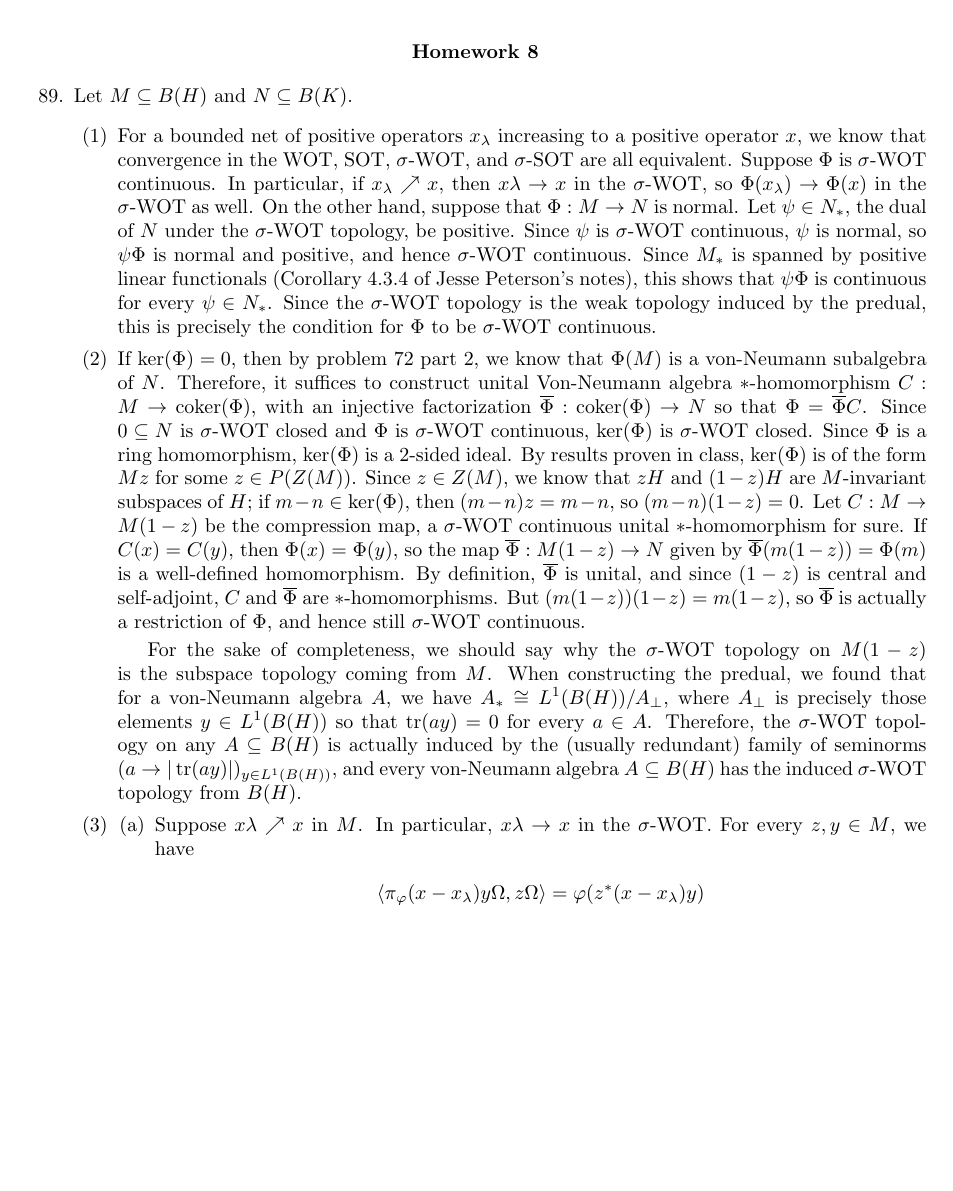
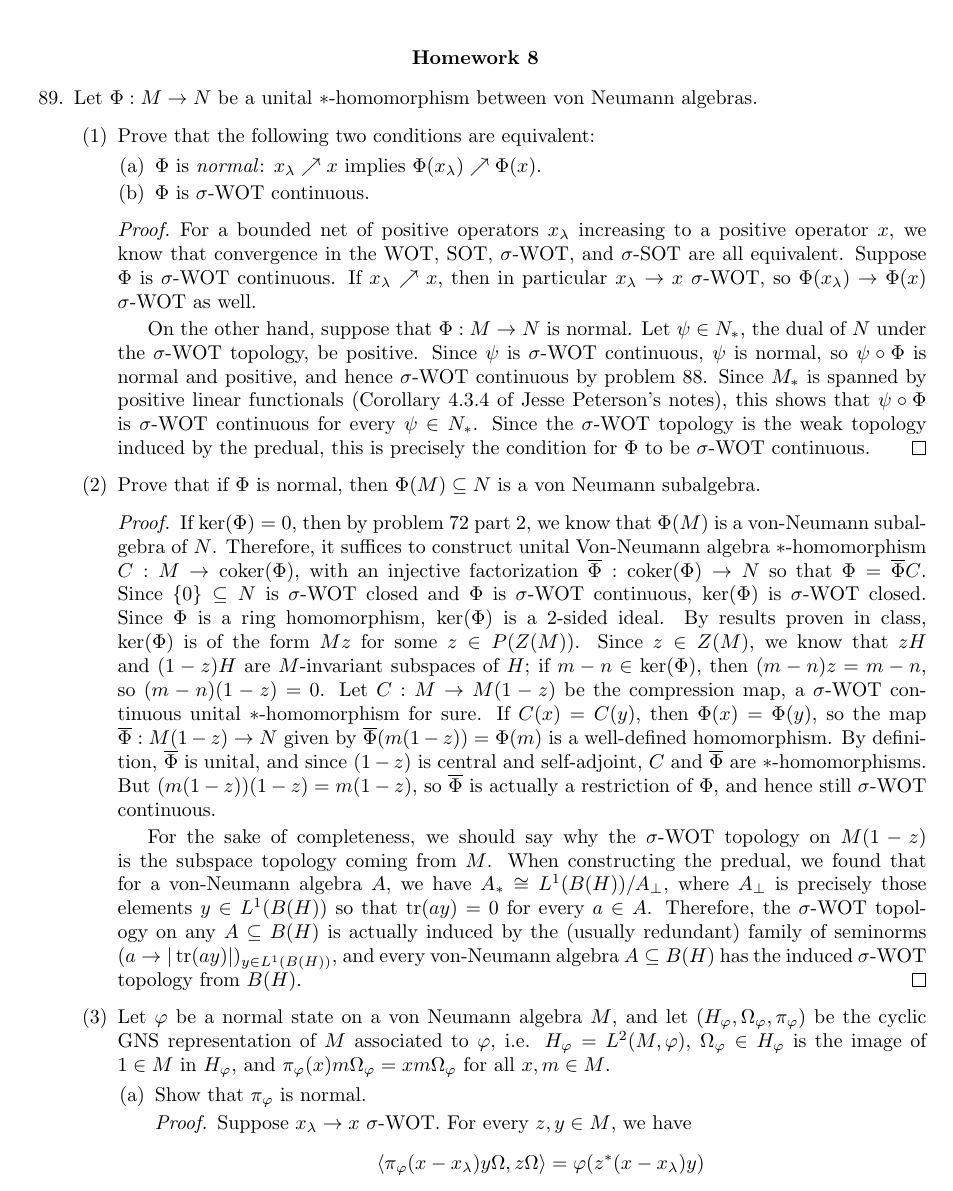
Before and after one commit to hustonp/functional-sp17, a LaTeX problem sheet (hw8.tex): part of page 1 of 3 before the commit and part of page 1 of 4 after it, cut so that both start at the same text, the shorter picture padded with empty space. Compiled offline with pdfLaTeX.

Commit message:
problem statements and minor edits for 89

```diff
--- a/hw8.tex
+++ b/hw8.tex
@@ -99,18 +99,36 @@ Functional Analysis 2\\
 
 \begin{enumerate}
 		\setcounter{enumi}{88}
-	\item Let $M\subseteq B(H)$ and $N\subseteq B(K)$.
+	\item Let $\Phi : M \to N$ be a unital $*$-homomorphism between von Neumann algebras.
 		\begin{enumerate}
-			\item For a bounded net of positive operators $x_\lambda$ increasing to a positive operator $x$, we know that convergence in the WOT, SOT, $\sigma$-WOT, and $\sigma$-SOT are all equivalent. Suppose $\Phi$ is $\sigma$-WOT continuous. In particular, if $x_\lambda\nearrow x$, then $x\lambda\to x$ in the $\sigma$-WOT, so $\Phi(x_\lambda)\to\Phi(x)$ in the $\sigma$-WOT as well. On the other hand, suppose that $\Phi:M\to N$ is normal. Let $\psi\in N_*$, the dual of $N$ under the $\sigma$-WOT topology, be positive. Since $\psi$ is $\sigma$-WOT continuous, $\psi$ is normal, so $\psi\Phi$ is normal and positive, and hence $\sigma$-WOT continuous. Since $M_*$ is spanned by positive linear functionals (Corollary 4.3.4 of Jesse Peterson's notes), % HERE expand?
-				this shows that $\psi\Phi$ is continuous for every $\psi\in N_*$. Since the $\sigma$-WOT topology is the weak topology induced by the predual, this is precisely the condition for $\Phi$ to be $\sigma$-WOT continuous.
-			\item If $\ker(\Phi)=0$, then by problem 72 part 2, we know that $\Phi(M)$ is a von-Neumann subalgebra of $N$. Therefore, it suffices to construct  unital Von-Neumann algebra $*$-homomorphism $C:M\to\coker(\Phi)$, with an injective factorization $\ol{\Phi}:\coker(\Phi)\to N$ so that $\Phi=\ol{\Phi}C$. Since $0\subseteq N$ is $\sigma$-WOT closed and $\Phi$ is $\sigma$-WOT continuous, $\ker(\Phi)$ is $\sigma$-WOT closed. Since $\Phi$ is a ring homomorphism, $\ker(\Phi)$ is a $2$-sided ideal. By results proven in class, $\ker(\Phi)$ is of the form $Mz$ for some $z\in P(Z(M))$. Since $z\in Z(M)$, we know that $zH$ and $(1-z)H$ are $M$-invariant subspaces of $H$; if $m-n\in\ker(\Phi)$, then $(m-n)z=m-n$, so $(m-n)(1-z)=0$. Let $C:M\to M(1-z)$ be the compression map, a $\sigma$-WOT continuous unital $*$-homomorphism for sure. If $C(x)=C(y)$, then $\Phi(x)=\Phi(y)$, so the map $\ol{\Phi}:M(1-z)\to N$ given by $\ol{\Phi}(m(1-z))=\Phi(m)$ is a well-defined homomorphism. By definition, $\ol{\Phi}$ is unital, and since $(1-z)$ is central and self-adjoint, $C$ and $\ol{\Phi}$ are $*$-homomorphisms. But $(m(1-z))(1-z)=m(1-z)$, so $\ol{\Phi}$ is actually a restriction of $\Phi$, and hence still $\sigma$-WOT continuous.
+			\item Prove that the following two conditions are equivalent:
+			\begin{enumerate}
+				\item	$\Phi$ is \emph{normal}: $x_\lambda \nearrow x$
+				implies $\Phi(x_\lambda) \nearrow \Phi(x)$.
+				\item	$\Phi$ is $\sigma$-WOT continuous.
+			\end{enumerate}
+			\begin{proof}
+			For a bounded net of positive operators $x_\lambda$ increasing to a positive operator $x$, we know that convergence in the WOT, SOT, $\sigma$-WOT, and $\sigma$-SOT are all equivalent. Suppose $\Phi$ is $\sigma$-WOT continuous. If $x_\lambda\nearrow x$, then in particular $x_\lambda\to x$ $\sigma$-WOT, so $\Phi(x_\lambda)\to\Phi(x)$ $\sigma$-WOT as well.
+
+			On the other hand, suppose that $\Phi:M\to N$ is normal. Let $\psi\in N_*$, the dual of $N$ under the $\sigma$-WOT topology, be positive. Since $\psi$ is $\sigma$-WOT continuous, $\psi$ is normal, so $\psi \circ \Phi$ is normal and positive, and hence $\sigma$-WOT continuous by problem 88. Since $M_*$ is spanned by positive linear functionals (Corollary 4.3.4 of Jesse Peterson's notes), % HERE expand?
+				this shows that $\psi \circ \Phi$ is $\sigma$-WOT continuous for every $\psi\in N_*$. Since the $\sigma$-WOT topology is the weak topology induced by the predual, this is precisely the condition for $\Phi$ to be $\sigma$-WOT continuous.
+				\end{proof}
+			\item Prove that if $\Phi$ is normal, then $\Phi(M) \subseteq N$ is a von Neumann subalgebra.
+			\begin{proof} If $\ker(\Phi)=0$, then by problem 72 part 2, we know that $\Phi(M)$ is a von-Neumann subalgebra of $N$. Therefore, it suffices to construct  unital Von-Neumann algebra $*$-homomorphism $C:M\to\coker(\Phi)$, with an injective factorization $\ol{\Phi}:\coker(\Phi)\to N$ so that $\Phi=\ol{\Phi}C$. Since $\set{0}\subseteq N$ is $\sigma$-WOT closed and $\Phi$ is $\sigma$-WOT continuous, $\ker(\Phi)$ is $\sigma$-WOT closed. Since $\Phi$ is a ring homomorphism, $\ker(\Phi)$ is a $2$-sided ideal. By results proven in class, $\ker(\Phi)$ is of the form $Mz$ for some $z\in P(Z(M))$. Since $z\in Z(M)$, we know that $zH$ and $(1-z)H$ are $M$-invariant subspaces of $H$; if $m-n\in\ker(\Phi)$, then $(m-n)z=m-n$, so $(m-n)(1-z)=0$. Let $C:M\to M(1-z)$ be the compression map, a $\sigma$-WOT continuous unital $*$-homomorphism for sure. If $C(x)=C(y)$, then $\Phi(x)=\Phi(y)$, so the map $\ol{\Phi}:M(1-z)\to N$ given by $\ol{\Phi}(m(1-z))=\Phi(m)$ is a well-defined homomorphism. By definition, $\ol{\Phi}$ is unital, and since $(1-z)$ is central and self-adjoint, $C$ and $\ol{\Phi}$ are $*$-homomorphisms. But $(m(1-z))(1-z)=m(1-z)$, so $\ol{\Phi}$ is actually a restriction of $\Phi$, and hence still $\sigma$-WOT continuous.
 
 				For the sake of completeness, we should say why the $\sigma$-WOT topology on $M(1-z)$ is the subspace topology coming from $M$. When constructing the predual, we found that for a von-Neumann algebra $A$, we have $A_*\cong L^1(B(H))/A_\perp$, where $A_\perp$ is precisely those elements $y\in L^1(B(H))$ so that $\tr(ay)=0$ for every $a\in A$. Therefore, the $\sigma$-WOT topology on any $A\subseteq B(H)$ is actually induced by the (usually redundant) family of seminorms ${(a\to |\tr(ay)|)_{y\in L^1(B(H))}}$, and every von-Neumann algebra $A\subseteq B(H)$ has the induced $\sigma$-WOT topology from $B(H)$. % HERE true? neccesary to say in HW, or obvious by now?
-			\item
+				\end{proof}
+			\item Let $\varphi$ be a normal state on a von Neumann algebra $M$,
+			and let $(H_\varphi, \Omega_\varphi, \pi_\varphi)$ be the cyclic GNS representation
+			of $M$ associated to $\varphi$, i.e. $H_\varphi = L^2(M, \varphi)$,
+			$\Omega_\varphi \in H_\varphi$ is the image of $1 \in M$ in $H_\varphi$,
+			and $\pi_\varphi(x)m\Omega_\varphi = xm\Omega_\varphi$ for all $x, m \in M$.
 				\begin{enumerate}
-					\item Suppose $x\lambda\nearrow x$ in $M$. In particular, $x\lambda\to x$ in the $\sigma$-WOT. For every $z,y\in M$, we have
+					\item Show that $\pi_\varphi$ is normal.
+					\begin{proof}
+					Suppose $x_\lambda\to x$ $\sigma$-WOT. For every $z,y\in M$, we have
 						\begin{align*}
 							\ggen{\pi_\varphi(x-x_\lambda)y\Omega,z\Omega} &= \varphi(z^*(x-x_\lambda)y)\\
-							\intertext{Since multiplication is $\sigma$-WOT continuous in each coordinate and $\varphi$ is $\sigma$-WOT continuous, }
+							\intertext{Since multiplication is $\sigma$-WOT continuous in each coordinate and $\varphi$ is $\sigma$-WOT continuous by (1), }
 							\ggen{\pi_\varphi(x-x_\lambda)y\Omega,z\Omega}&\to 0
 						\end{align*}
```
Also changed, not shown: hw8.tex (24 more changed lines).
